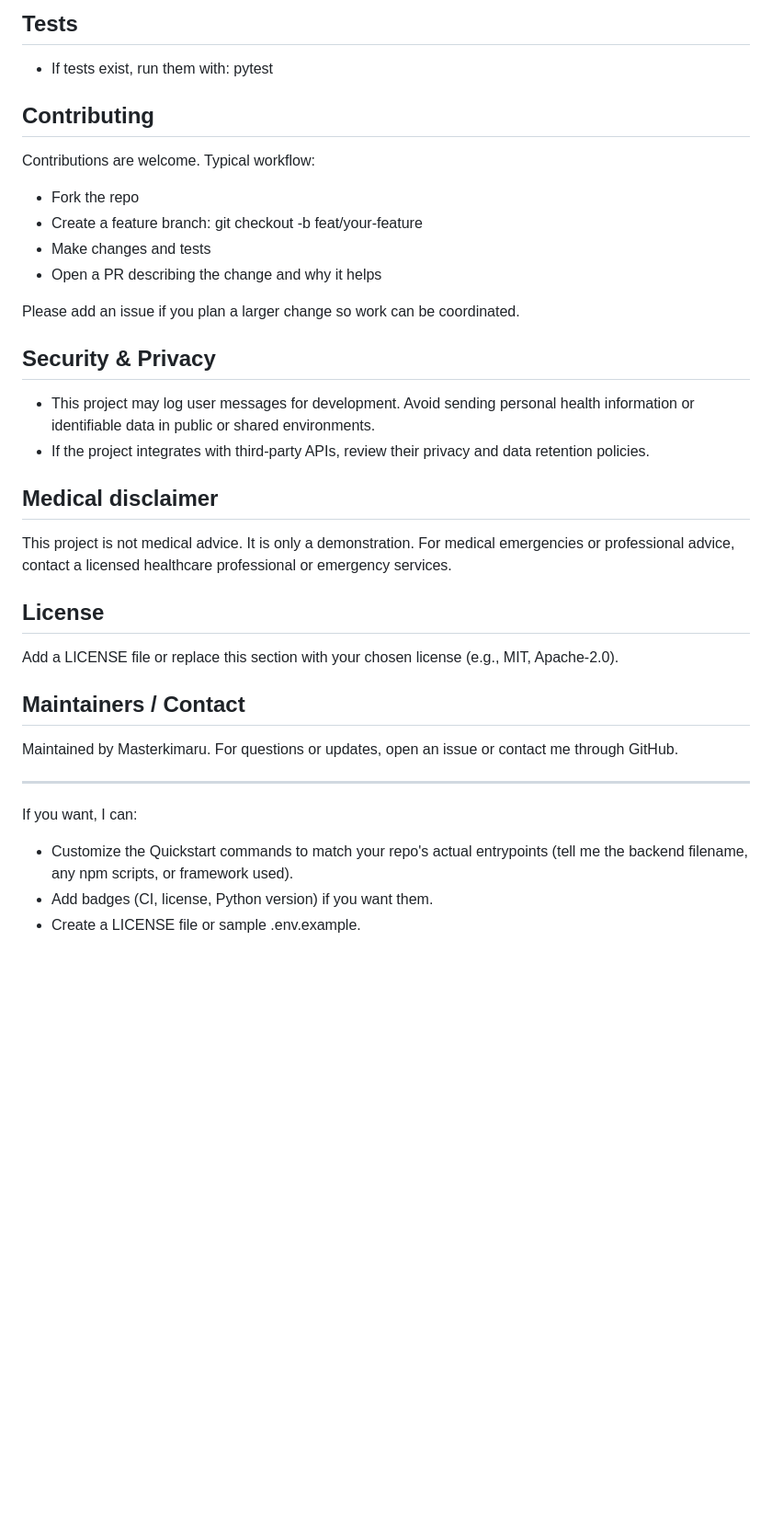
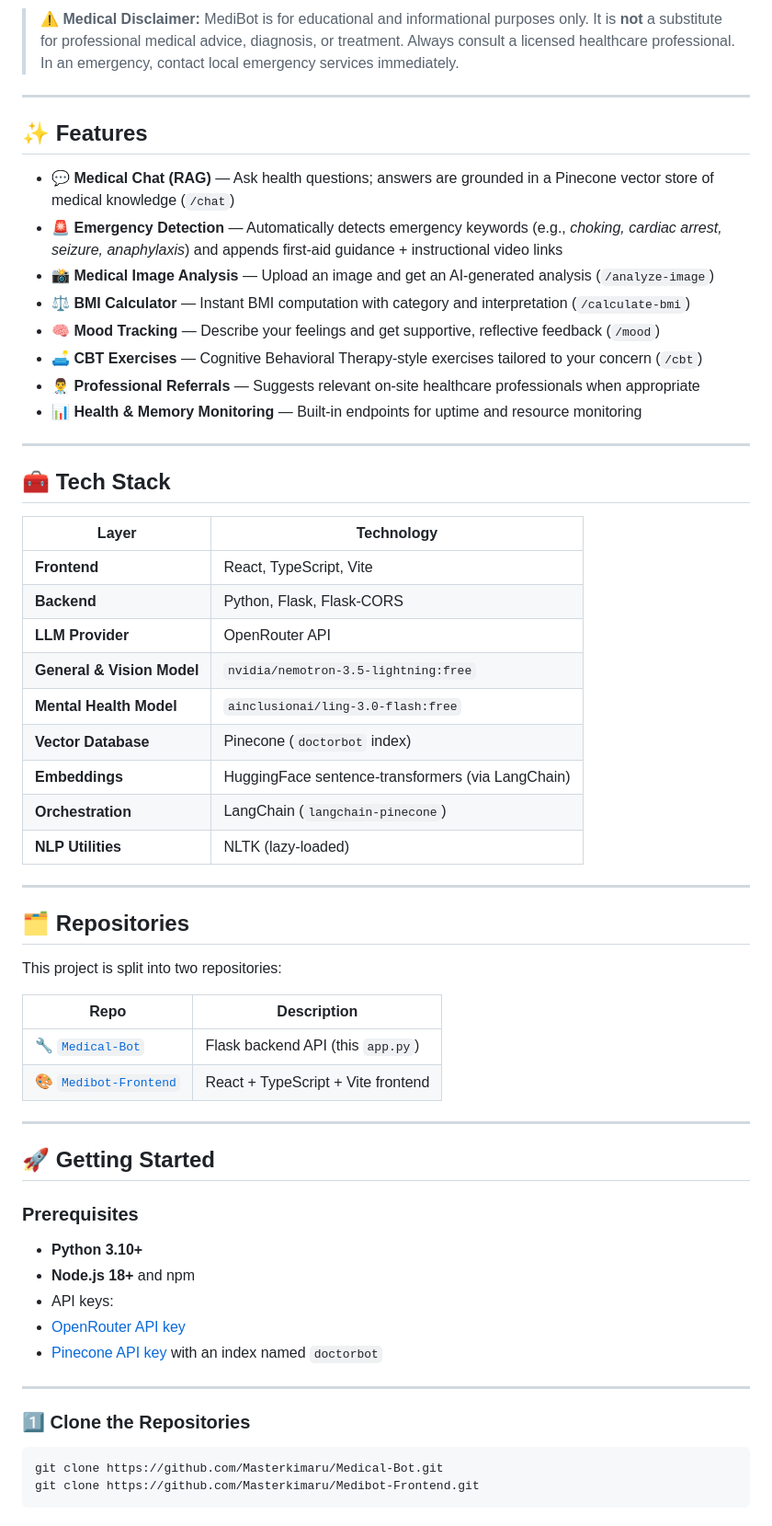
Before and after one commit to Masterkimaru/Medical-Bot, a Markdown page: README.md, the part around one of its changes. Shown at 92% size. Rendered like a GitHub page; blank space fills up the shorter version.

Commit message:
Revise README for MediBot project details
Updated README to reflect project name change and enhanced features.

````diff
--- a/README.md
+++ b/README.md
@@ -68,32 +5,63 @@ These are generic steps — replace commands with your project's actual scripts
-## Tests
-- If tests exist, run them with:
-  pytest
-
-## Contributing
-Contributions are welcome. Typical workflow:
-- Fork the repo
-- Create a feature branch: git checkout -b feat/your-feature
-- Make changes and tests
-- Open a PR describing the change and why it helps
-
-Please add an issue if you plan a larger change so work can be coordinated.
-
-## Security & Privacy
-- This project may log user messages for development. Avoid sending personal health information or identifiable data in public or shared environments.
-- If the project integrates with third-party APIs, review their privacy and data retention policies.
-
-## Medical disclaimer
-This project is not medical advice. It is only a demonstration. For medical emergencies or professional advice, contact a licensed healthcare professional or emergency services.
-
-## License
-Add a LICENSE file or replace this section with your chosen license (e.g., MIT, Apache-2.0).
-
-## Maintainers / Contact
-Maintained by Masterkimaru. For questions or updates, open an issue or contact me through GitHub.
+> ⚠️ **Medical Disclaimer:** MediBot is for educational and informational purposes only. It is **not** a substitute for professional medical advice, diagnosis, or treatment. Always consult a licensed healthcare professional. In an emergency, contact local emergency services immediately.
 
 ---
 
-If you want, I can:
-- Customize the Quickstart commands to match your repo's actual entrypoints (tell me the backend filename, any npm scripts, or framework used).
-- Add badges (CI, license, Python version) if you want them.
-- Create a LICENSE file or sample .env.example.
+## ✨ Features
+
+- 💬 **Medical Chat (RAG)** — Ask health questions; answers are grounded in a Pinecone vector store of medical knowledge (`/chat`)
+- 🚨 **Emergency Detection** — Automatically detects emergency keywords (e.g., *choking, cardiac arrest, seizure, anaphylaxis*) and appends first-aid guidance + instructional video links
+- 📸 **Medical Image Analysis** — Upload an image and get an AI-generated analysis (`/analyze-image`)
+- ⚖️ **BMI Calculator** — Instant BMI computation with category and interpretation (`/calculate-bmi`)
+- 🧠 **Mood Tracking** — Describe your feelings and get supportive, reflective feedback (`/mood`)
+- 🛋️ **CBT Exercises** — Cognitive Behavioral Therapy-style exercises tailored to your concern (`/cbt`)
+- 👨‍⚕️ **Professional Referrals** — Suggests relevant on-site healthcare professionals when appropriate
+- 📊 **Health & Memory Monitoring** — Built-in endpoints for uptime and resource monitoring
+
+---
+
+## 🧰 Tech Stack
+
+| Layer | Technology |
+| --- | --- |
+| **Frontend** | React, TypeScript, Vite |
+| **Backend** | Python, Flask, Flask-CORS |
+| **LLM Provider** | OpenRouter API |
+| **General & Vision Model** | `nvidia/nemotron-3.5-lightning:free` |
+| **Mental Health Model** | `ainclusionai/ling-3.0-flash:free` |
+| **Vector Database** | Pinecone (`doctorbot` index) |
+| **Embeddings** | HuggingFace sentence-transformers (via LangChain) |
+| **Orchestration** | LangChain (`langchain-pinecone`) |
+| **NLP Utilities** | NLTK (lazy-loaded) |
+
+---
+
+## 🗂️ Repositories
+
+This project is split into two repositories:
+
+| Repo | Description |
+| --- | --- |
+| 🔧 [`Medical-Bot`](https://github.com/Masterkimaru/Medical-Bot) | Flask backend API (this `app.py`) |
+| 🎨 [`Medibot-Frontend`](https://github.com/Masterkimaru/Medibot-Frontend) | React + TypeScript + Vite frontend |
+
+---
+
+## 🚀 Getting Started
+
+### Prerequisites
+
+- **Python 3.10+**
+- **Node.js 18+** and npm
+- API keys:
+- [OpenRouter API key](https://openrouter.ai/keys)
+- [Pinecone API key](https://app.pinecone.io/) with an index named `doctorbot`
+
+---
+
+### 1️⃣ Clone the Repositories
+
+```bash
+git clone https://github.com/Masterkimaru/Medical-Bot.git
+git clone https://github.com/Masterkimaru/Medibot-Frontend.git
+```
+
````
Also changed, not shown: other parts of README.md (+146 -65 lines).
